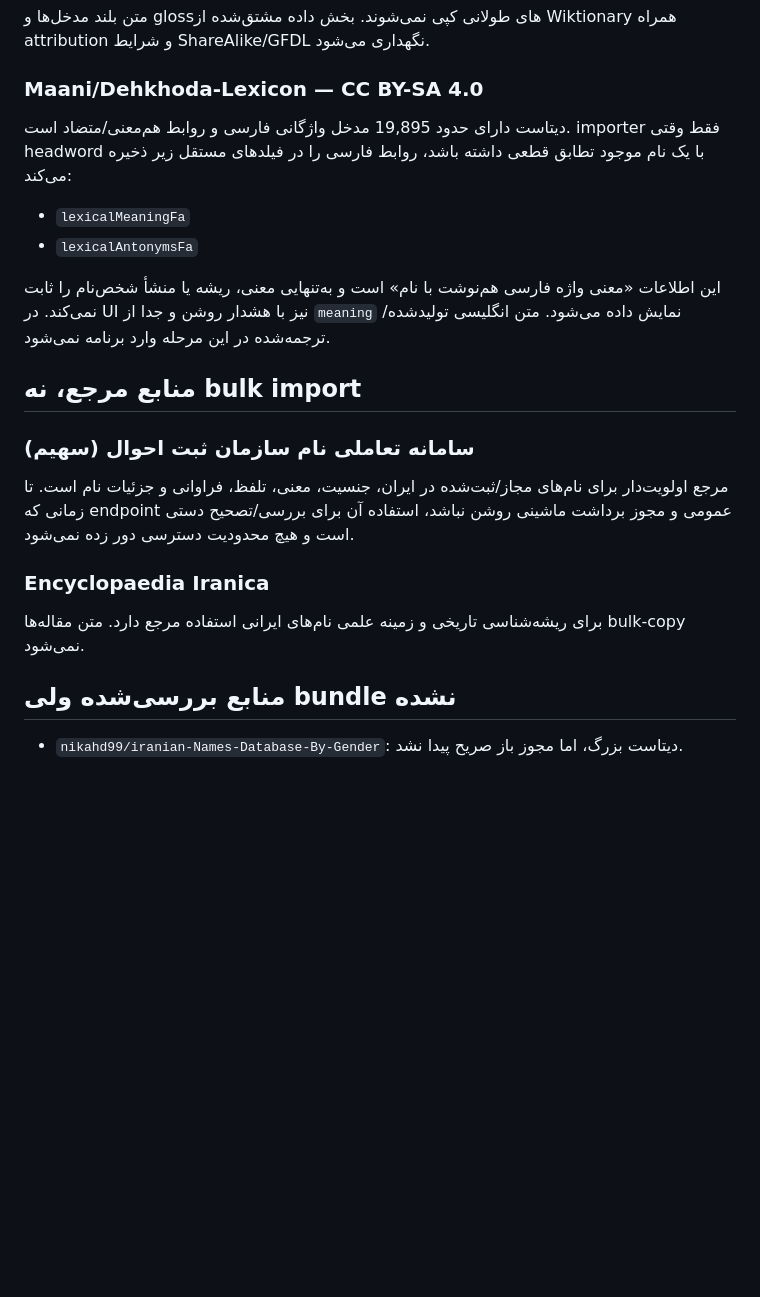
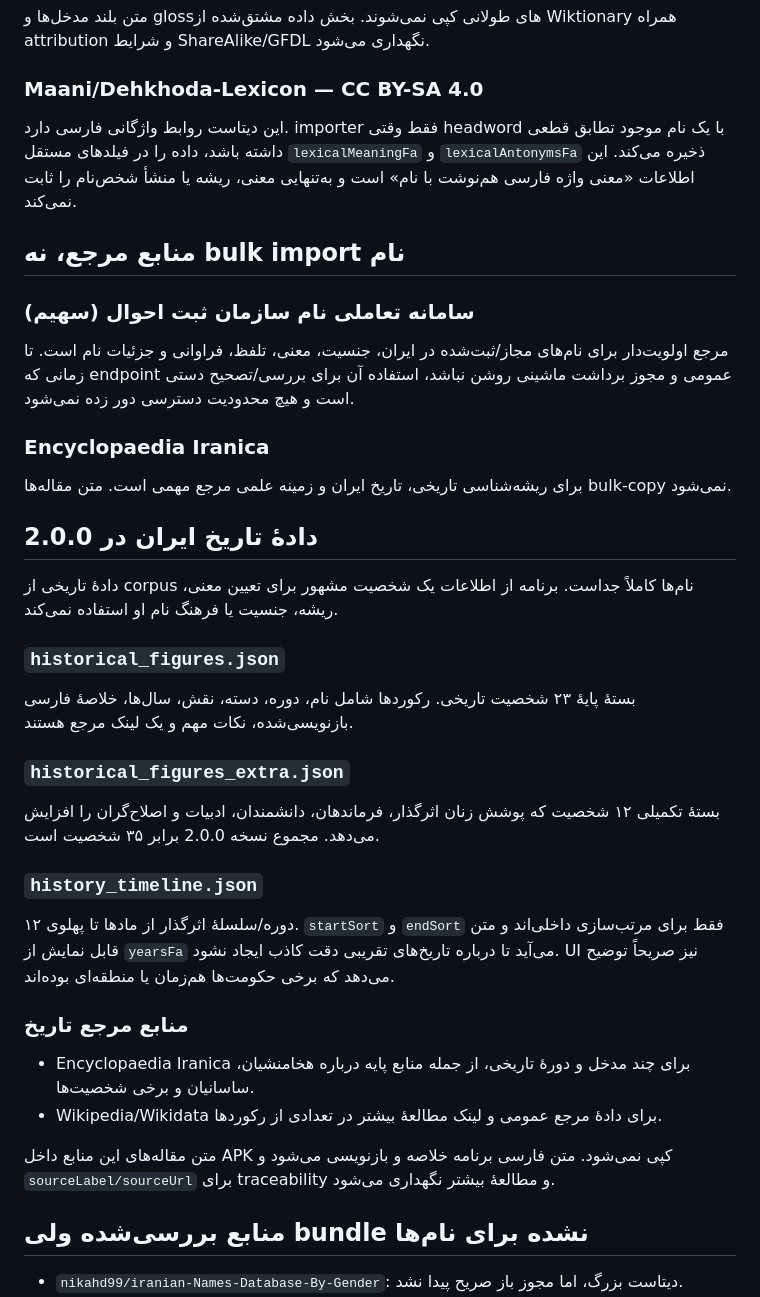
Before and after one commit to waxew/App-NameDic, a Markdown page: DATA_SOURCES.md, the part around one of its changes. GitHub-like rendering; blank space fills up the shorter version.

Commit message:
Document v2 name and history data provenance

```diff
--- a/DATA_SOURCES.md
+++ b/DATA_SOURCES.md
@@ -54,21 +54,36 @@ P407 به‌عنوان «ریشه واژه» ذخیره نمی‌شود؛ فقط
 متن بلند مدخل‌ها و glossهای طولانی کپی نمی‌شوند. بخش داده مشتق‌شده از Wiktionary همراه attribution و شرایط ShareAlike/GFDL نگهداری می‌شود.
 
 ### Maani/Dehkhoda-Lexicon — CC BY-SA 4.0
-دیتاست دارای حدود 19,895 مدخل واژگانی فارسی و روابط هم‌معنی/متضاد است. importer فقط وقتی headword با یک نام موجود تطابق قطعی داشته باشد، روابط فارسی را در فیلدهای مستقل زیر ذخیره می‌کند:
-- `lexicalMeaningFa`
-- `lexicalAntonymsFa`
+این دیتاست روابط واژگانی فارسی دارد. importer فقط وقتی headword با یک نام موجود تطابق قطعی داشته باشد، داده را در فیلدهای مستقل `lexicalMeaningFa` و `lexicalAntonymsFa` ذخیره می‌کند. این اطلاعات «معنی واژه فارسی هم‌نوشت با نام» است و به‌تنهایی معنی، ریشه یا منشأ شخص‌نام را ثابت نمی‌کند.
 
-این اطلاعات «معنی واژه فارسی هم‌نوشت با نام» است و به‌تنهایی معنی، ریشه یا منشأ شخص‌نام را ثابت نمی‌کند. در UI نیز با هشدار روشن و جدا از `meaning` نمایش داده می‌شود. متن انگلیسی تولیدشده/ترجمه‌شده در این مرحله وارد برنامه نمی‌شود.
-
-## منابع مرجع، نه bulk import
+## منابع مرجع، نه bulk import نام
 
 ### سامانه تعاملی نام سازمان ثبت احوال (سهیم)
 مرجع اولویت‌دار برای نام‌های مجاز/ثبت‌شده در ایران، جنسیت، معنی، تلفظ، فراوانی و جزئیات نام است. تا زمانی که endpoint عمومی و مجوز برداشت ماشینی روشن نباشد، استفاده آن برای بررسی/تصحیح دستی است و هیچ محدودیت دسترسی دور زده نمی‌شود.
 
 ### Encyclopaedia Iranica
-برای ریشه‌شناسی تاریخی و زمینه علمی نام‌های ایرانی استفاده مرجع دارد. متن مقاله‌ها bulk-copy نمی‌شود.
+برای ریشه‌شناسی تاریخی، تاریخ ایران و زمینه علمی مرجع مهمی است. متن مقاله‌ها bulk-copy نمی‌شود.
 
-## منابع بررسی‌شده ولی bundle نشده
+## دادهٔ تاریخ ایران در 2.0.0
+
+دادهٔ تاریخی از corpus نام‌ها کاملاً جداست. برنامه از اطلاعات یک شخصیت مشهور برای تعیین معنی، ریشه، جنسیت یا فرهنگ نام او استفاده نمی‌کند.
+
+### `historical_figures.json`
+بستهٔ پایهٔ ۲۳ شخصیت تاریخی. رکوردها شامل نام، دوره، دسته، نقش، سال‌ها، خلاصهٔ فارسی بازنویسی‌شده، نکات مهم و یک لینک مرجع هستند.
+
+### `historical_figures_extra.json`
+بستهٔ تکمیلی ۱۲ شخصیت که پوشش زنان اثرگذار، فرماندهان، دانشمندان، ادبیات و اصلاح‌گران را افزایش می‌دهد. مجموع نسخه 2.0.0 برابر ۳۵ شخصیت است.
+
+### `history_timeline.json`
+۱۲ دوره/سلسلهٔ اثرگذار از مادها تا پهلوی. `startSort` و `endSort` فقط برای مرتب‌سازی داخلی‌اند و متن قابل نمایش از `yearsFa` می‌آید تا درباره تاریخ‌های تقریبی دقت کاذب ایجاد نشود. UI نیز صریحاً توضیح می‌دهد که برخی حکومت‌ها هم‌زمان یا منطقه‌ای بوده‌اند.
+
+### منابع مرجع تاریخ
+- Encyclopaedia Iranica برای چند مدخل و دورهٔ تاریخی، از جمله منابع پایه درباره هخامنشیان، ساسانیان و برخی شخصیت‌ها.
+- Wikipedia/Wikidata برای دادهٔ مرجع عمومی و لینک مطالعهٔ بیشتر در تعدادی از رکوردها.
+
+متن مقاله‌های این منابع داخل APK کپی نمی‌شود. متن فارسی برنامه خلاصه و بازنویسی می‌شود و `sourceLabel/sourceUrl` برای traceability و مطالعهٔ بیشتر نگهداری می‌شود.
+
+## منابع بررسی‌شده ولی bundle نشده برای نام‌ها
 
 - `nikahd99/iranian-Names-Database-By-Gender`: دیتاست بزرگ، اما مجوز باز صریح پیدا نشد.
 - `MansourM/persian-names-database`: مجوز باز صریح پیدا نشد؛ README آن منبع داده را یک فایل اکسل بیرونی معرفی می‌کند.
```
Also changed, not shown: other parts of DATA_SOURCES.md (+14 -9 lines).
